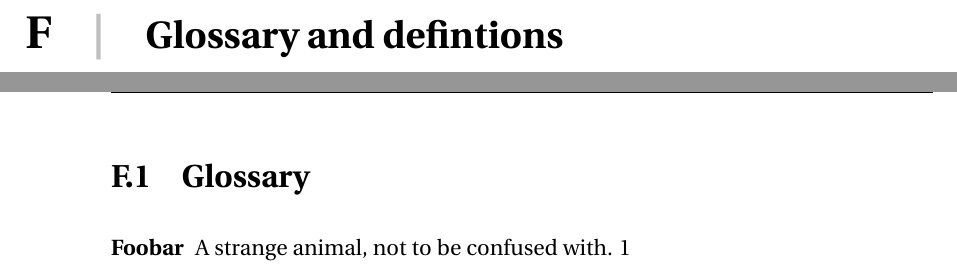
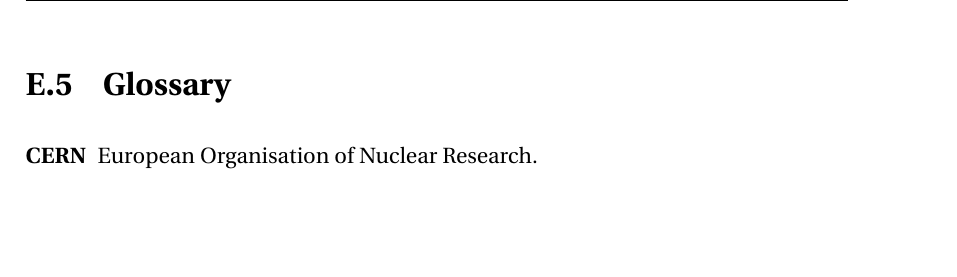
Before and after one commit to natriant/PhD_thesis, a LaTeX thesis (main.tex, which reads foo.sty): two parts of pages 248 and 249 of 265 before the commit and part of page 248 of 264 after it, the two joined at a grey line, cut at the place of the change, the shorter picture padded with empty space. Compiled offline with pdfLaTeX.

Commit message:
update on glossary

```diff
--- a/foo.sty
+++ b/foo.sty
@@ -1,4 +1,4 @@
-\newglossaryentry{foobar}{%
-  name={Foobar},
-  description={A strange animal, not to be confused with}
+\newglossaryentry{cern}{%
+  name={CERN},
+  description={European Organisation of Nuclear Research}
 }
--- a/main.tex
+++ b/main.tex
@@ -162,12 +162,14 @@
 \chapter{Measurements from experimental studies in 2022}\label{ch:app_measurments_22}
 \input{appendix/appendix_e}
 
-\chapter{Glossary and defintions}
-\input{appendix/glossary}
+%\chapter{Glossary and defintions}
+%\input{appendix/glossary}
 
 \clearpage
-\printglossaries
+%\printglossaries
+%\printglossary[type=main,style=long,nonumberlist]
 
+\printglossary[nonumberlist]
 
 \backmatter
 \printbibliography
```
Also changed, not shown: chapters/introduction.tex (+1 -2 lines).
